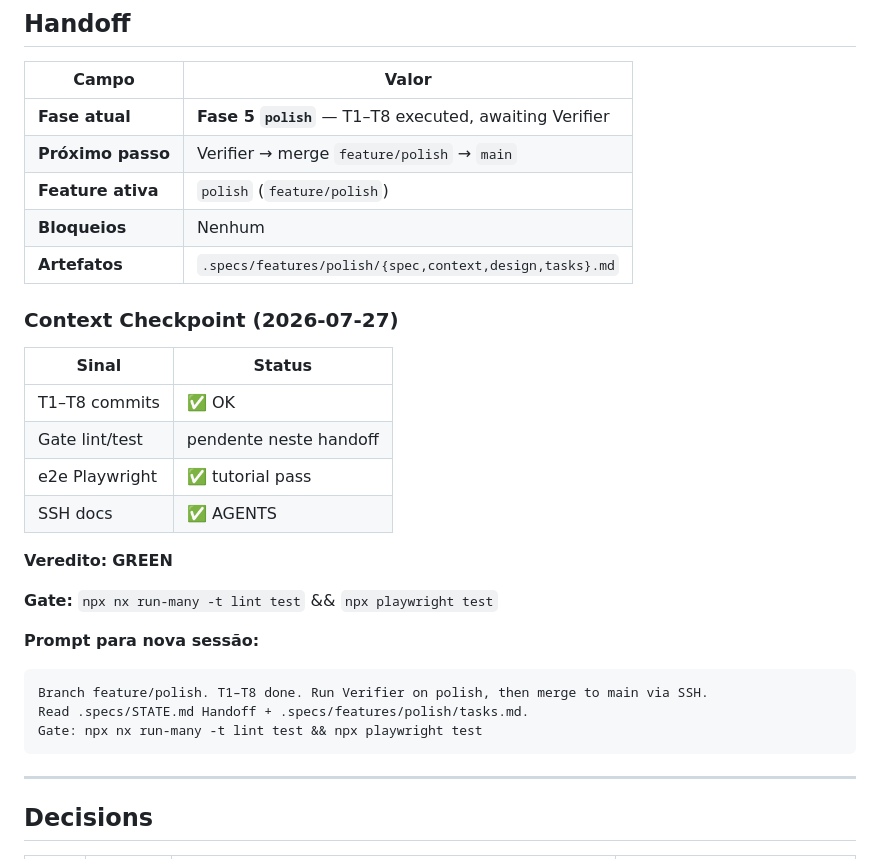
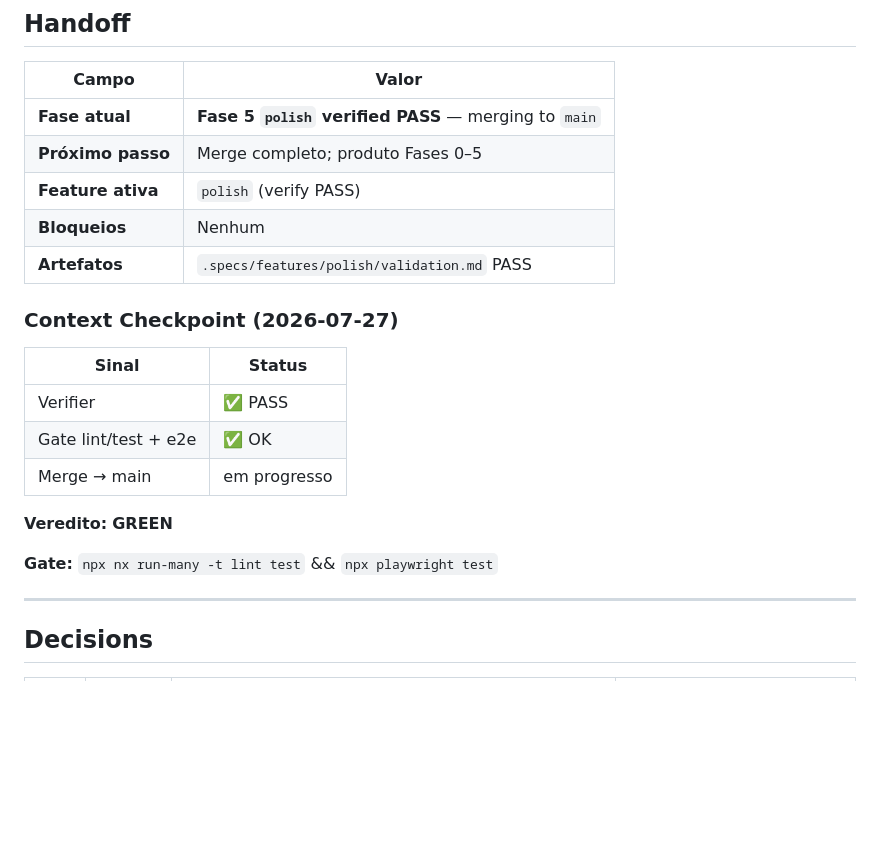
Before and after one commit to IEwerthonDev/system-design-quest, a Markdown page: .specs/STATE.md, the part around the change. Drawn GitHub-style; blank space fills up the shorter version.

Commit message:
docs(specs): polish ready for merge after PASS verify
Co-authored-by: Cursor <cursoragent@cursor.com>

````diff
--- a/.specs/STATE.md
+++ b/.specs/STATE.md
@@ -22,31 +22,23 @@ Jogo educativo no browser para aprender System Design desenhando arquiteturas 3D
 
 | Campo | Valor |
 | ----- | ----- |
-| **Fase atual** | **Fase 5 `polish`** — T1–T8 executed, awaiting Verifier |
-| **Próximo passo** | Verifier → merge `feature/polish` → `main` |
-| **Feature ativa** | `polish` (`feature/polish`) |
+| **Fase atual** | **Fase 5 `polish` verified PASS** — merging to `main` |
+| **Próximo passo** | Merge completo; produto Fases 0–5 |
+| **Feature ativa** | `polish` (verify PASS) |
 | **Bloqueios** | Nenhum |
-| **Artefatos** | `.specs/features/polish/{spec,context,design,tasks}.md` |
+| **Artefatos** | `.specs/features/polish/validation.md` PASS |
 
 ### Context Checkpoint (2026-07-27)
 
 | Sinal | Status |
 | ----- | ------ |
-| T1–T8 commits | ✅ OK |
-| Gate lint/test | pendente neste handoff |
-| e2e Playwright | ✅ tutorial pass |
-| SSH docs | ✅ AGENTS |
+| Verifier | ✅ PASS |
+| Gate lint/test + e2e | ✅ OK |
+| Merge → main | em progresso |
 
 **Veredito:** **GREEN**
 
 **Gate:** `npx nx run-many -t lint test` && `npx playwright test`
-
-**Prompt para nova sessão:**
-```
-Branch feature/polish. T1–T8 done. Run Verifier on polish, then merge to main via SSH.
-Read .specs/STATE.md Handoff + .specs/features/polish/tasks.md.
-Gate: npx nx run-many -t lint test && npx playwright test
-```
 
 ---
 
````
